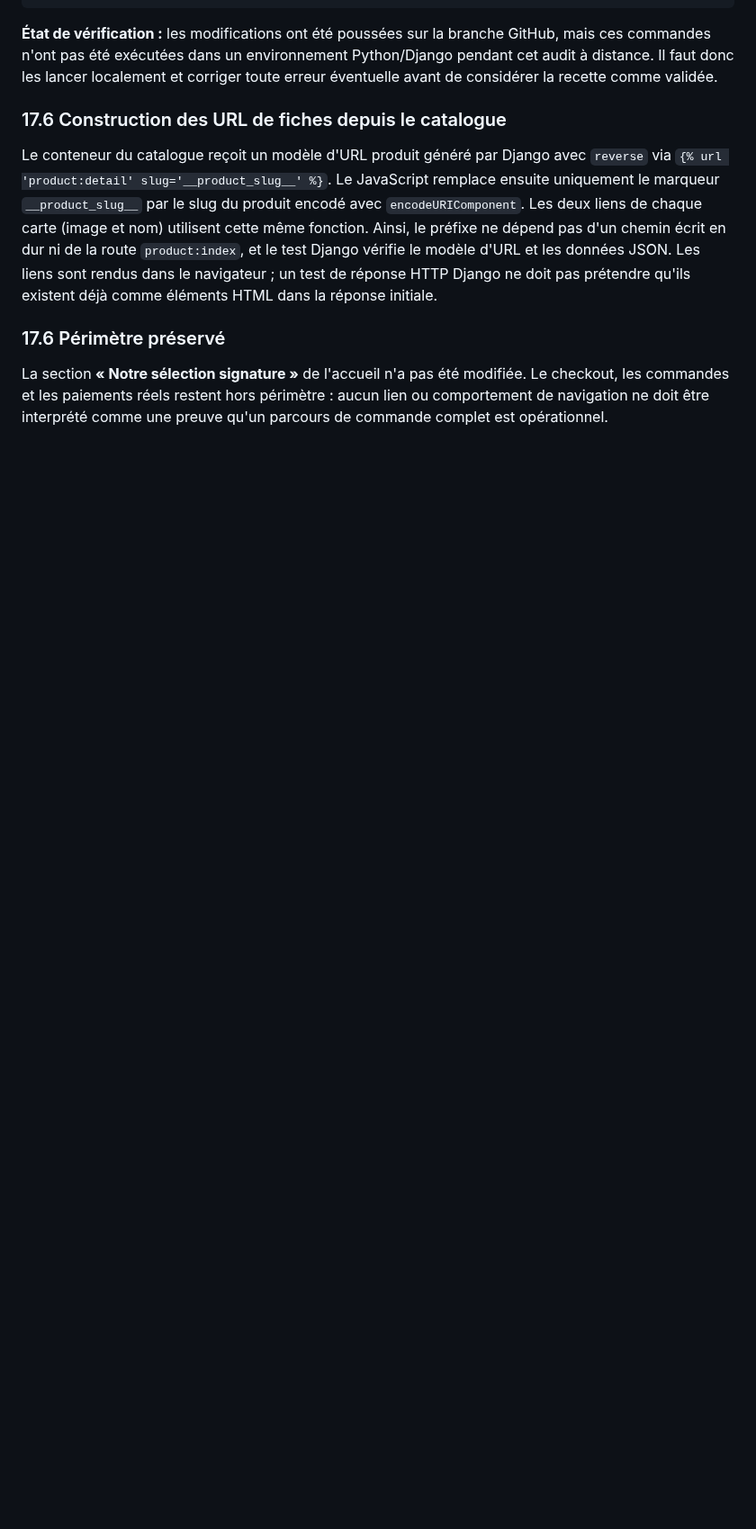
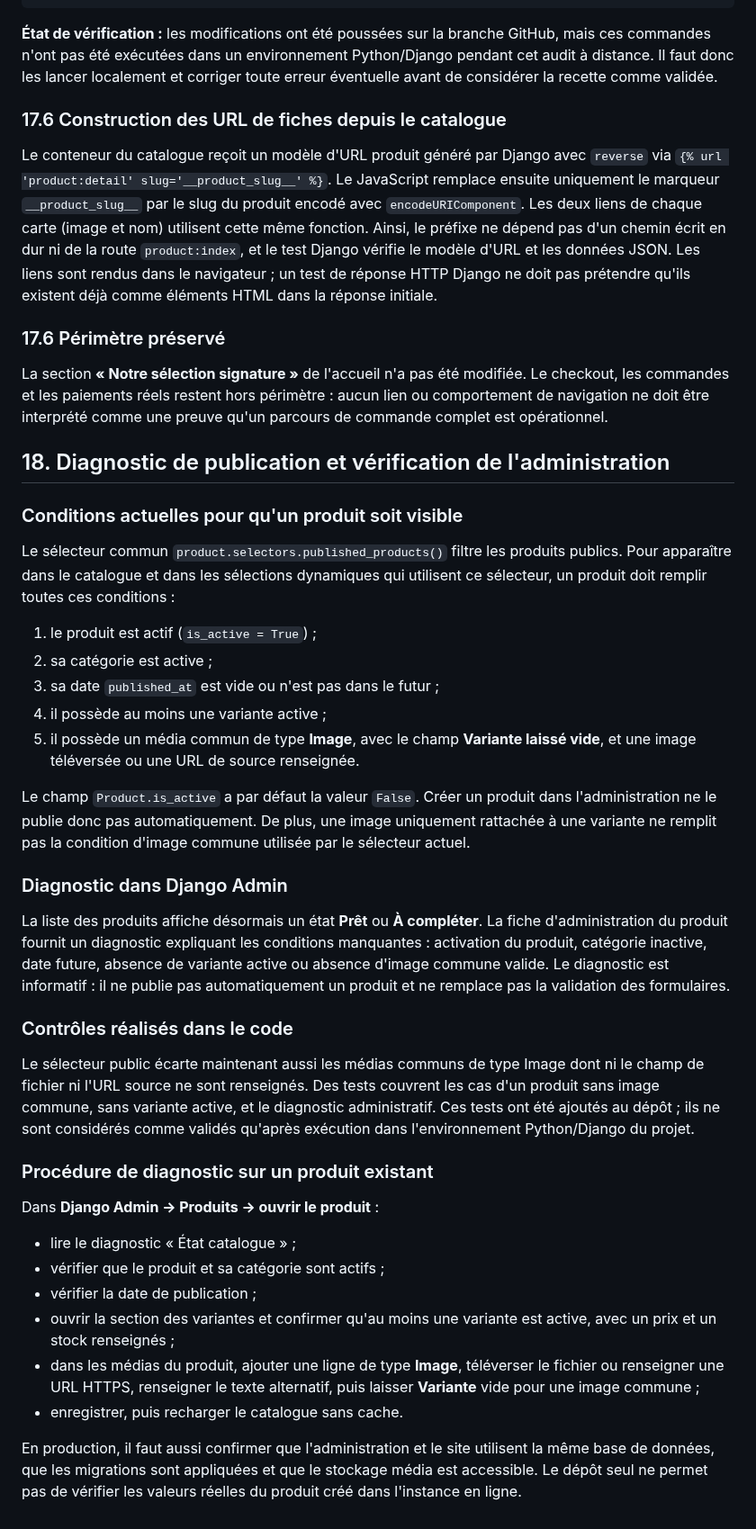
Before and after one commit to MAHDIghr/E-commerce-Website, a Markdown page: README.md, the part around the change. Shown at 90% size. GitHub-like rendering; blank space fills up the shorter version.

Commit message:
Document product publication and admin diagnostics

```diff
--- a/README.md
+++ b/README.md
@@ -829,3 +829,39 @@ Le conteneur du catalogue reçoit un modèle d'URL produit généré par Django
 ### 17.6 Périmètre préservé
 
 La section **« Notre sélection signature »** de l'accueil n'a pas été modifiée. Le checkout, les commandes et les paiements réels restent hors périmètre : aucun lien ou comportement de navigation ne doit être interprété comme une preuve qu'un parcours de commande complet est opérationnel.
+
+
+## 18. Diagnostic de publication et vérification de l'administration
+
+### Conditions actuelles pour qu'un produit soit visible
+
+Le sélecteur commun `product.selectors.published_products()` filtre les produits publics. Pour apparaître dans le catalogue et dans les sélections dynamiques qui utilisent ce sélecteur, un produit doit remplir toutes ces conditions :
+
+1. le produit est actif (`is_active = True`) ;
+2. sa catégorie est active ;
+3. sa date `published_at` est vide ou n'est pas dans le futur ;
+4. il possède au moins une variante active ;
+5. il possède un média commun de type **Image**, avec le champ **Variante laissé vide**, et une image téléversée ou une URL de source renseignée.
+
+Le champ `Product.is_active` a par défaut la valeur `False`. Créer un produit dans l'administration ne le publie donc pas automatiquement. De plus, une image uniquement rattachée à une variante ne remplit pas la condition d'image commune utilisée par le sélecteur actuel.
+
+### Diagnostic dans Django Admin
+
+La liste des produits affiche désormais un état **Prêt** ou **À compléter**. La fiche d'administration du produit fournit un diagnostic expliquant les conditions manquantes : activation du produit, catégorie inactive, date future, absence de variante active ou absence d'image commune valide. Le diagnostic est informatif : il ne publie pas automatiquement un produit et ne remplace pas la validation des formulaires.
+
+### Contrôles réalisés dans le code
+
+Le sélecteur public écarte maintenant aussi les médias communs de type Image dont ni le champ de fichier ni l'URL source ne sont renseignés. Des tests couvrent les cas d'un produit sans image commune, sans variante active, et le diagnostic administratif. Ces tests ont été ajoutés au dépôt ; ils ne sont considérés comme validés qu'après exécution dans l'environnement Python/Django du projet.
+
+### Procédure de diagnostic sur un produit existant
+
+Dans **Django Admin → Produits → ouvrir le produit** :
+
+- lire le diagnostic « État catalogue » ;
+- vérifier que le produit et sa catégorie sont actifs ;
+- vérifier la date de publication ;
+- ouvrir la section des variantes et confirmer qu'au moins une variante est active, avec un prix et un stock renseignés ;
+- dans les médias du produit, ajouter une ligne de type **Image**, téléverser le fichier ou renseigner une URL HTTPS, renseigner le texte alternatif, puis laisser **Variante** vide pour une image commune ;
+- enregistrer, puis recharger le catalogue sans cache.
+
+En production, il faut aussi confirmer que l'administration et le site utilisent la même base de données, que les migrations sont appliquées et que le stockage média est accessible. Le dépôt seul ne permet pas de vérifier les valeurs réelles du produit créé dans l'instance en ligne.
```
